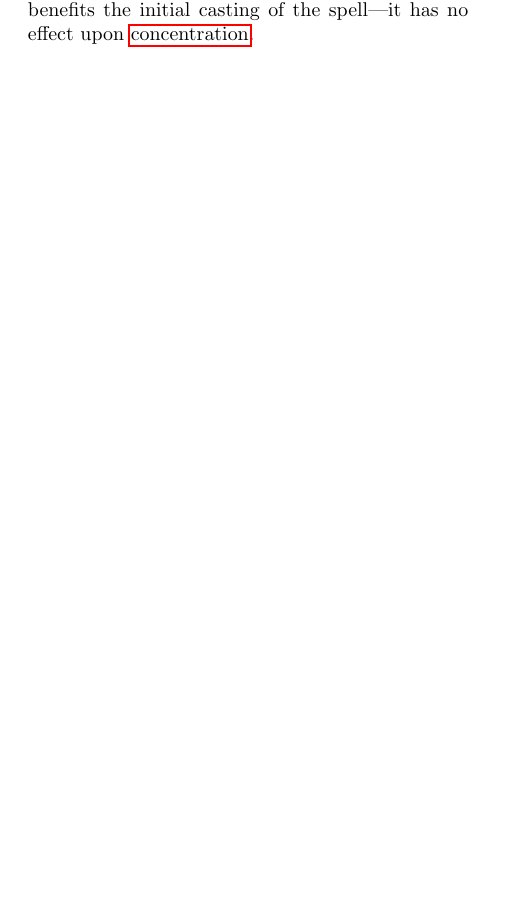
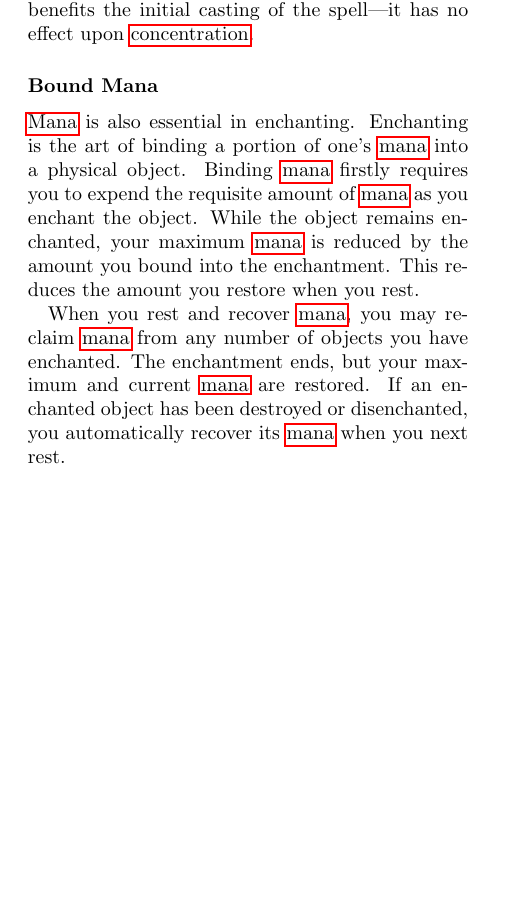
Before and after one commit to pyrrhicPachyderm/septennial-rpg, a LaTeX book (core/core.tex, which reads core/magic-rules.tex): part of page 14 of 30, cut so that both start at the same text, the shorter picture padded with empty space. Compiled offline with pdfLaTeX.

Commit message:
Add the section on bound mana.

```diff
--- a/core/magic-rules.tex
+++ b/core/magic-rules.tex
@@ -66,3 +66,17 @@ A student cannot rest to recover wile {\mana} while {\concentrating} on any spel
 The primary use of {\mana} is provide additional power to spells that a student cannot cast with their base {\focus} alone.
 Whenever casting a spell, a student may spend an amount {\mana} up to their {\overchannel} in order to increase their {\focus} for that spell by the {\mana} spent.
 The increased {\focus} only benefits the initial casting of the spell---it has no effect upon {\concentration}.
+
+\subsubsection{Bound Mana}
+\seclabel{bound-mana}
+
+%TODO: Make "enchanting" link appropriately, to chapter rather than skill.
+\capital{\mana} is also essential in enchanting.
+Enchanting is the art of binding a portion of one's {\mana} into a physical object.
+Binding {\mana} firstly requires you to expend the requisite amount of {\mana} as you enchant the object.
+While the object remains enchanted, your maximum {\mana} is reduced by the amount you bound into the enchantment.
+This reduces the amount you restore when you rest.
+
+When you rest and recover {\mana}, you may reclaim {\mana} from any number of objects you have enchanted.
+The enchantment ends, but your maximum and current {\mana} are restored.
+If an enchanted object has been destroyed or disenchanted, you automatically recover its {\mana} when you next rest.
```
